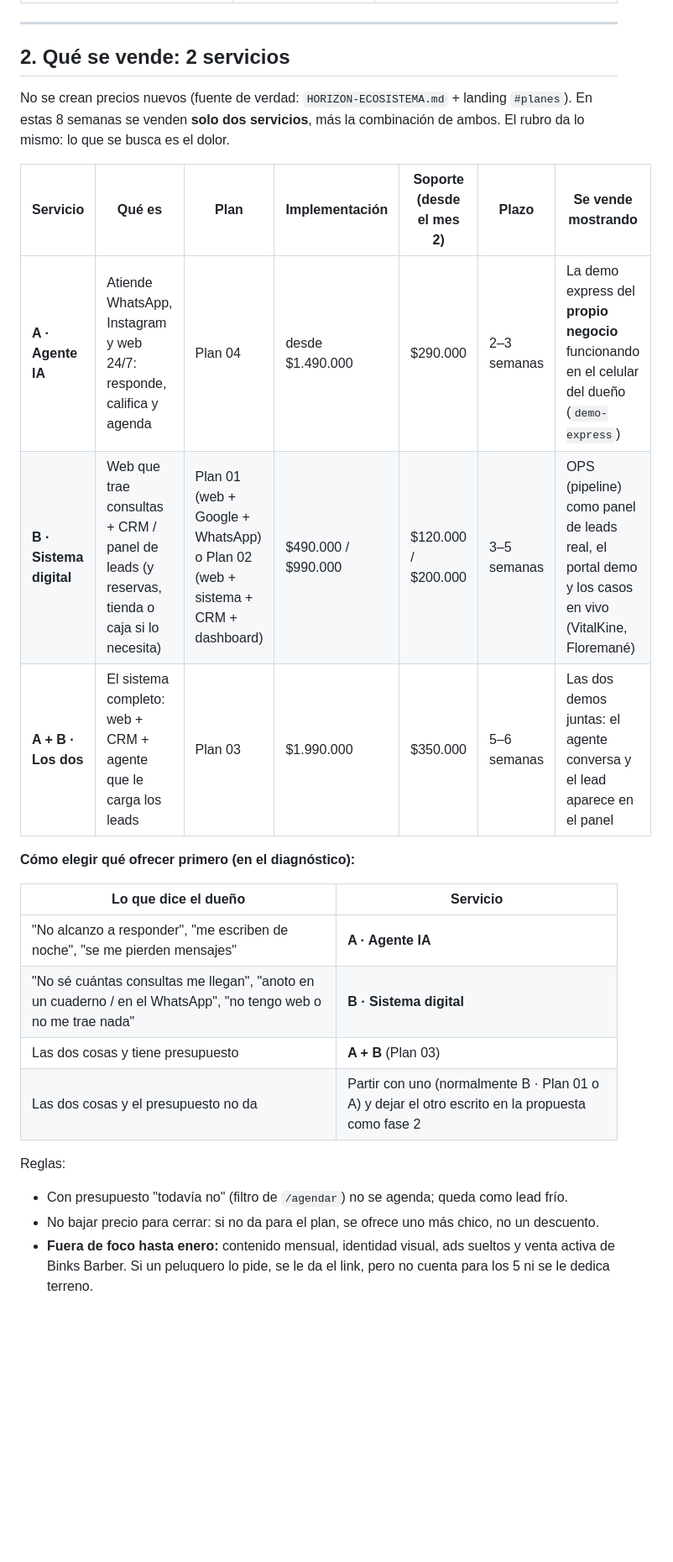
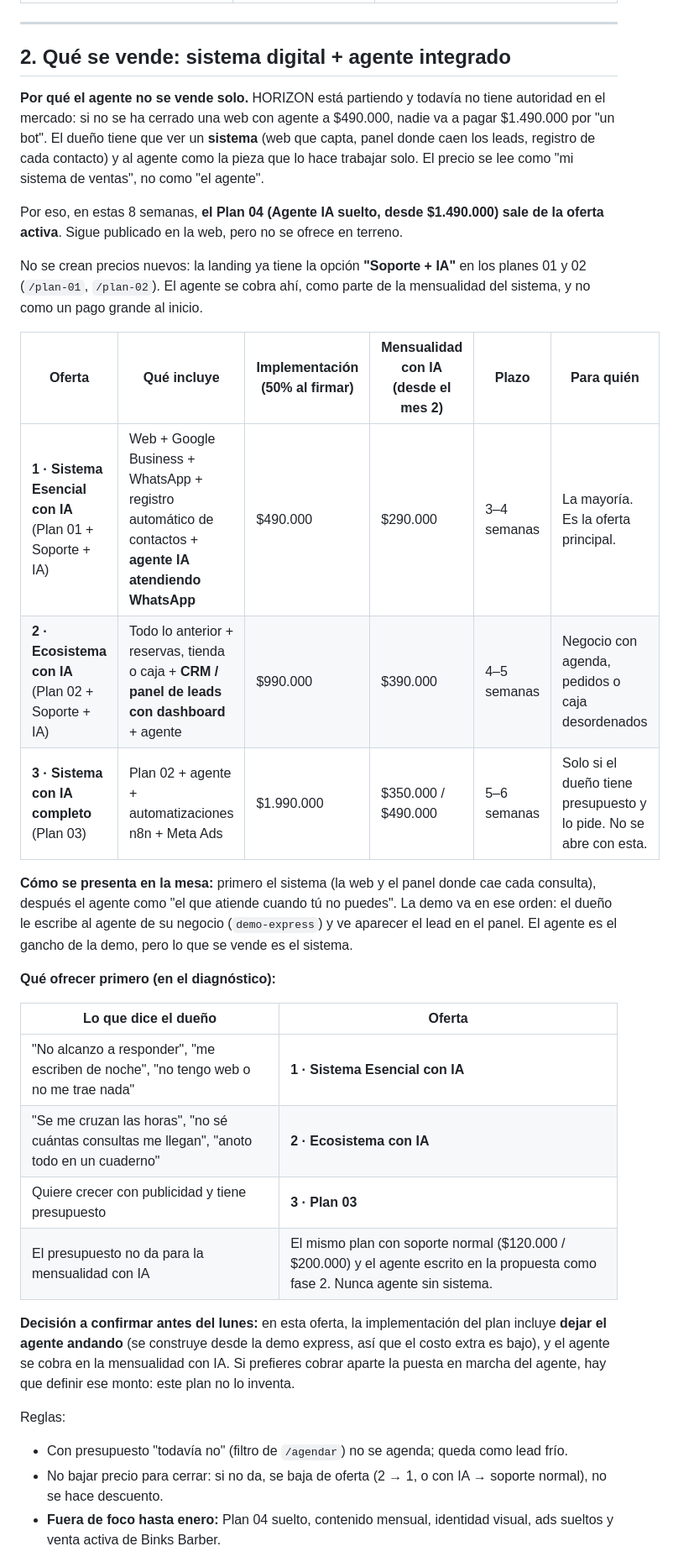
Before and after one commit to BblueVert/horizon-web, a Markdown page: ESTRATEGIA/HORIZON-ACELERADORA-NOV-DIC-2026.md, the part around one of its changes. Shown at 84% size. Drawn GitHub-style; blank space fills up the shorter version.

```diff
--- a/ESTRATEGIA/HORIZON-ACELERADORA-NOV-DIC-2026.md
+++ b/ESTRATEGIA/HORIZON-ACELERADORA-NOV-DIC-2026.md
@@ -35,27 +35,35 @@ Eso es **~30 contactos por semana**, o **6 por día hábil**. Se reparte en tres
 
 ---
 
-## 2. Qué se vende: 2 servicios
+## 2. Qué se vende: sistema digital + agente integrado
 
-No se crean precios nuevos (fuente de verdad: `HORIZON-ECOSISTEMA.md` + landing `#planes`). En estas 8 semanas se venden **solo dos servicios**, más la combinación de ambos. El rubro da lo mismo: lo que se busca es el dolor.
+**Por qué el agente no se vende solo.** HORIZON está partiendo y todavía no tiene autoridad en el mercado: si no se ha cerrado una web con agente a $490.000, nadie va a pagar $1.490.000 por "un bot". El dueño tiene que ver un **sistema** (web que capta, panel donde caen los leads, registro de cada contacto) y al agente como la pieza que lo hace trabajar solo. El precio se lee como "mi sistema de ventas", no como "el agente".
 
-| Servicio | Qué es | Plan | Implementación | Soporte (desde el mes 2) | Plazo | Se vende mostrando |
-|---|---|---|---|---|---|---|
-| **A · Agente IA** | Atiende WhatsApp, Instagram y web 24/7: responde, califica y agenda | Plan 04 | desde $1.490.000 | $290.000 | 2–3 semanas | La demo express del **propio negocio** funcionando en el celular del dueño (`demo-express`) |
-| **B · Sistema digital** | Web que trae consultas + CRM / panel de leads (y reservas, tienda o caja si lo necesita) | Plan 01 (web + Google + WhatsApp) o Plan 02 (web + sistema + CRM + dashboard) | $490.000 / $990.000 | $120.000 / $200.000 | 3–5 semanas | OPS (pipeline) como panel de leads real, el portal demo y los casos en vivo (VitalKine, Floremané) |
-| **A + B · Los dos** | El sistema completo: web + CRM + agente que le carga los leads | Plan 03 | $1.990.000 | $350.000 | 5–6 semanas | Las dos demos juntas: el agente conversa y el lead aparece en el panel |
+Por eso, en estas 8 semanas, **el Plan 04 (Agente IA suelto, desde $1.490.000) sale de la oferta activa**. Sigue publicado en la web, pero no se ofrece en terreno.
 
-**Cómo elegir qué ofrecer primero (en el diagnóstico):**
+No se crean precios nuevos: la landing ya tiene la opción **"Soporte + IA"** en los planes 01 y 02 (`/plan-01`, `/plan-02`). El agente se cobra ahí, como parte de la mensualidad del sistema, y no como un pago grande al inicio.
 
-| Lo que dice el dueño | Servicio |
+| Oferta | Qué incluye | Implementación (50% al firmar) | Mensualidad con IA (desde el mes 2) | Plazo | Para quién |
+|---|---|---|---|---|---|
+| **1 · Sistema Esencial con IA** (Plan 01 + Soporte + IA) | Web + Google Business + WhatsApp + registro automático de contactos + **agente IA atendiendo WhatsApp** | $490.000 | $290.000 | 3–4 semanas | La mayoría. Es la oferta principal. |
+| **2 · Ecosistema con IA** (Plan 02 + Soporte + IA) | Todo lo anterior + reservas, tienda o caja + **CRM / panel de leads con dashboard** + agente | $990.000 | $390.000 | 4–5 semanas | Negocio con agenda, pedidos o caja desordenados |
+| **3 · Sistema con IA completo** (Plan 03) | Plan 02 + agente + automatizaciones n8n + Meta Ads | $1.990.000 | $350.000 / $490.000 | 5–6 semanas | Solo si el dueño tiene presupuesto y lo pide. No se abre con esta. |
+
+**Cómo se presenta en la mesa:** primero el sistema (la web y el panel donde cae cada consulta), después el agente como "el que atiende cuando tú no puedes". La demo va en ese orden: el dueño le escribe al agente de su negocio (`demo-express`) y ve aparecer el lead en el panel. El agente es el gancho de la demo, pero lo que se vende es el sistema.
+
+**Qué ofrecer primero (en el diagnóstico):**
+
+| Lo que dice el dueño | Oferta |
 |---|---|
-| "No alcanzo a responder", "me escriben de noche", "se me pierden mensajes" | **A · Agente IA** |
-| "No sé cuántas consultas me llegan", "anoto en un cuaderno / en el WhatsApp", "no tengo web o no me trae nada" | **B · Sistema digital** |
-| Las dos cosas y tiene presupuesto | **A + B** (Plan 03) |
-| Las dos cosas y el presupuesto no da | Partir con uno (normalmente B · Plan 01 o A) y dejar el otro escrito en la propuesta como fase 2 |
+| "No alcanzo a responder", "me escriben de noche", "no tengo web o no me trae nada" | **1 · Sistema Esencial con IA** |
+| "Se me cruzan las horas", "no sé cuántas consultas me llegan", "anoto todo en un cuaderno" | **2 · Ecosistema con IA** |
+| Quiere crecer con publicidad y tiene presupuesto | **3 · Plan 03** |
+| El presupuesto no da para la mensualidad con IA | El mismo plan con soporte normal ($120.000 / $200.000) y el agente escrito en la propuesta como fase 2. Nunca agente sin sistema. |
+
+**Decisión a confirmar antes del lunes:** en esta oferta, la implementación del plan incluye **dejar el agente andando** (se construye desde la demo express, así que el costo extra es bajo), y el agente se cobra en la mensualidad con IA. Si prefieres cobrar aparte la puesta en marcha del agente, hay que definir ese monto: este plan no lo inventa.
 
 Reglas:
 - Con presupuesto "todavía no" (filtro de `/agendar`) no se agenda; queda como lead frío.
-- No bajar precio para cerrar: si no da para el plan, se ofrece uno más chico, no un descuento.
-- **Fuera de foco hasta enero:** contenido mensual, identidad visual, ads sueltos y venta activa de Binks Barber. Si un peluquero lo pide, se le da el link, pero no cuenta para los 5 ni se le dedica terreno.
+- No bajar precio para cerrar: si no da, se baja de oferta (2 → 1, o con IA → soporte normal), no se hace descuento.
+- **Fuera de foco hasta enero:** Plan 04 suelto, contenido mensual, identidad visual, ads sueltos y venta activa de Binks Barber.
 
```
Also changed, not shown: other parts of ESTRATEGIA/HORIZON-ACELERADORA-NOV-DIC-2026.md (+10 -11 lines), ESTRATEGIA/README.md (+1 -1 lines).
